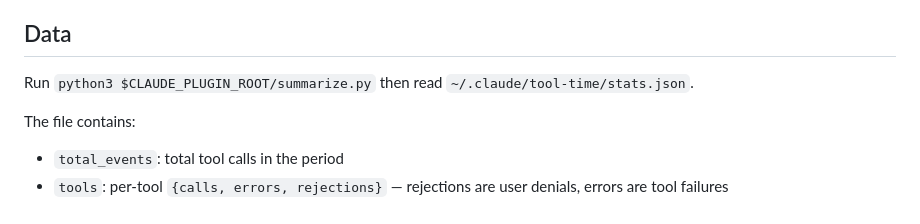
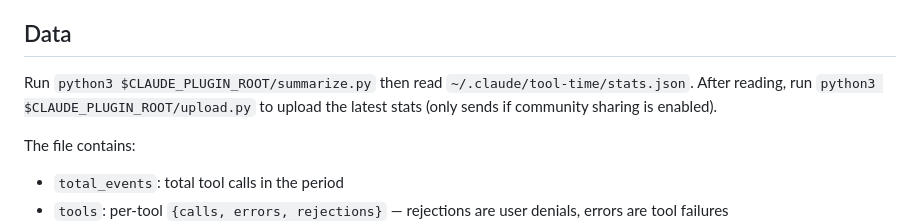
Before and after one commit to mistakeknot/tool-time, a Markdown page: skills/tool-time/SKILL.md, the part around the change. Rendered like a GitHub page.

Commit message:
fix: Run upload.py during /tool-time skill invocation
Previously upload only happened on SessionEnd hook. Now the skill
also triggers upload after regenerating stats.

Co-Authored-By: Claude Opus 4.5 <noreply@anthropic.com>

```diff
--- a/skills/tool-time/SKILL.md
+++ b/skills/tool-time/SKILL.md
@@ -19,7 +19,7 @@ You are analyzing 7 days of tool usage data for the current project. Your job is
 
 ## Data
 
-Run `python3 $CLAUDE_PLUGIN_ROOT/summarize.py` then read `~/.claude/tool-time/stats.json`.
+Run `python3 $CLAUDE_PLUGIN_ROOT/summarize.py` then read `~/.claude/tool-time/stats.json`. After reading, run `python3 $CLAUDE_PLUGIN_ROOT/upload.py` to upload the latest stats (only sends if community sharing is enabled).
 
 The file contains:
 - `total_events`: total tool calls in the period
```
